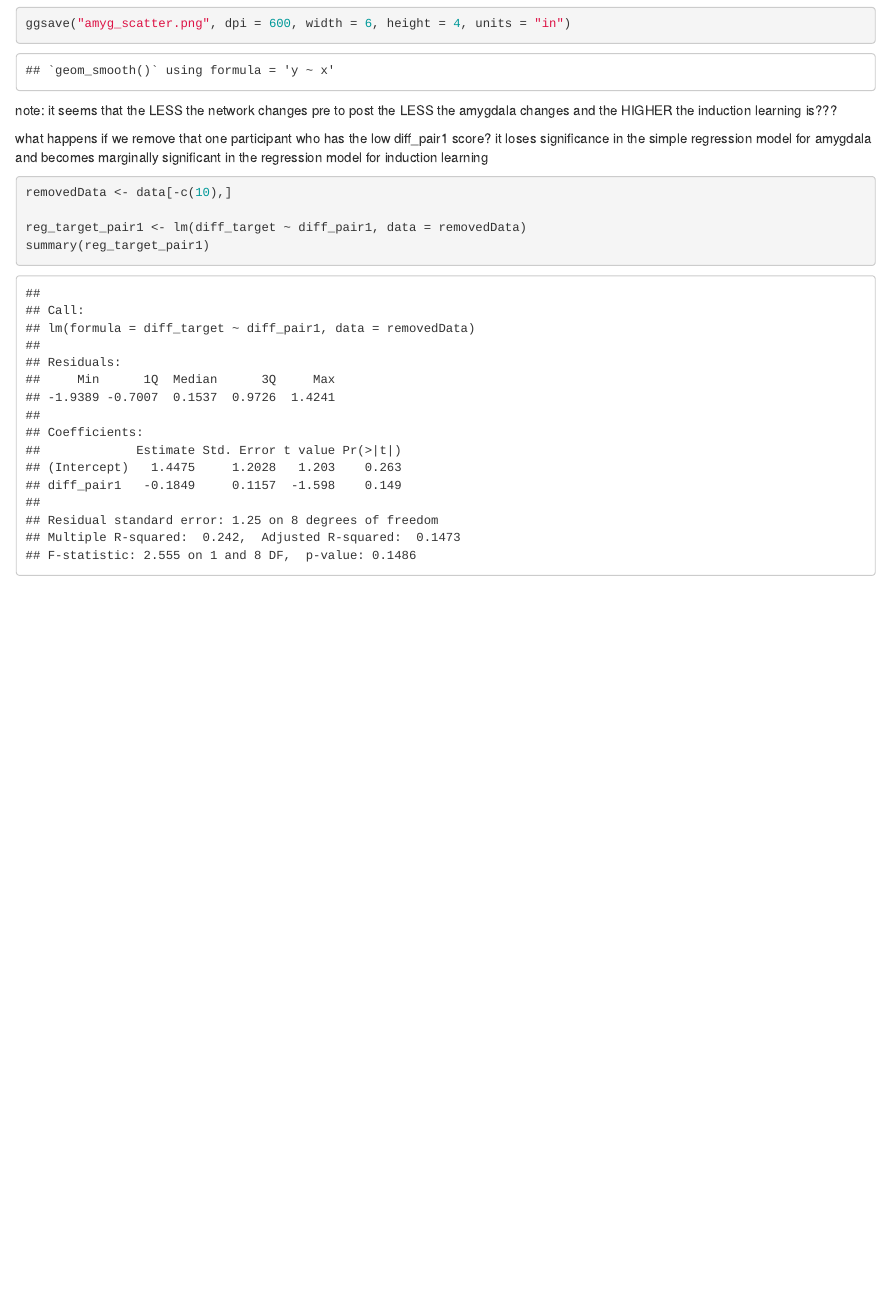
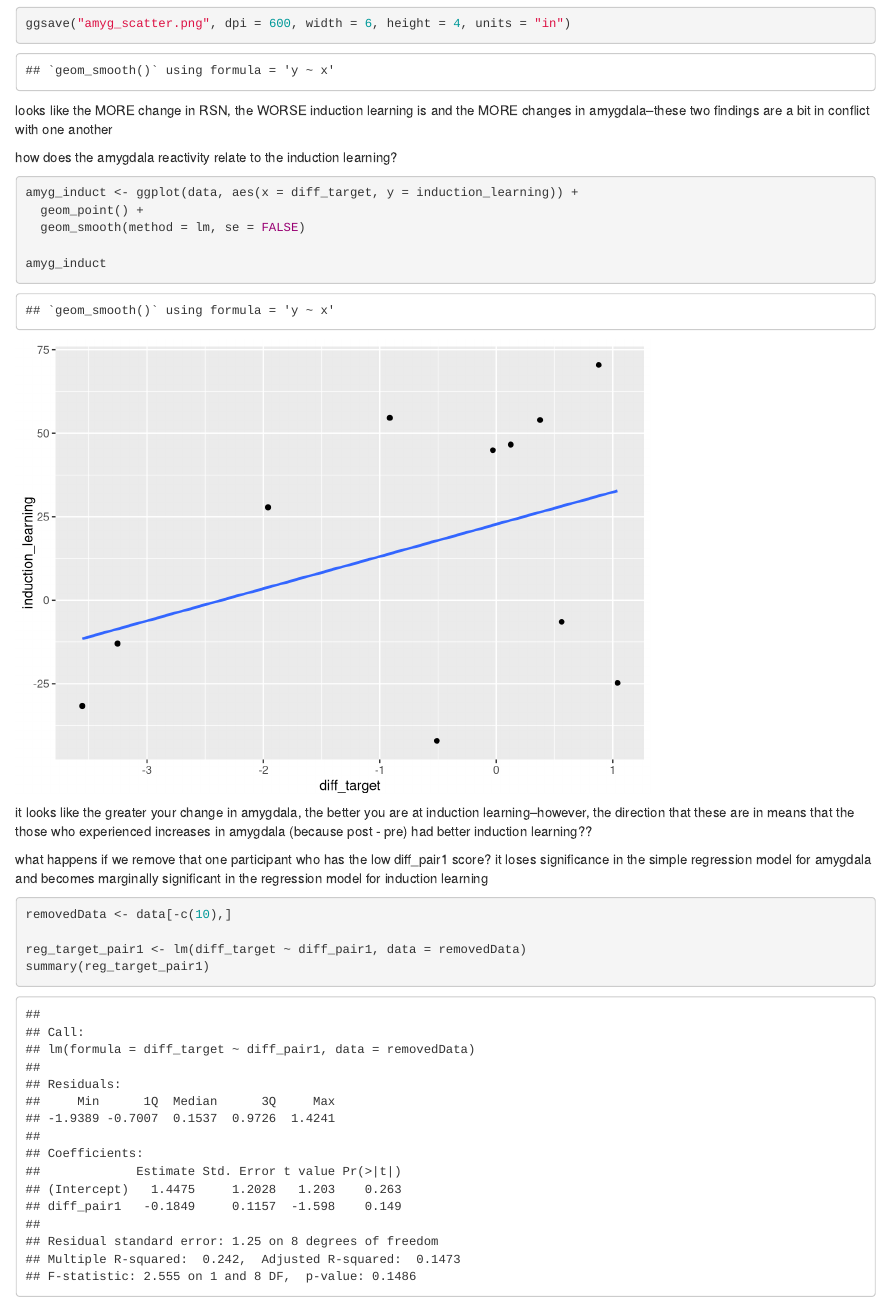
Before and after one commit to fsleyes/restingstate, an R Markdown document (restingstate.Rmd): the page in a window 1100 px wide, from 7680 px down. Rendered offline with R 4.5, knitr and Pandoc, with nearby package versions.

Commit message:
plotting amygdala change predicting induction learning

````diff
--- a/restingstate.Rmd
+++ b/restingstate.Rmd
@@ -156,7 +156,18 @@
 ggsave("amyg_scatter.png", dpi = 600, width = 6, height = 4, units = "in")
 ```
 
-note: it seems that the LESS the network changes pre to post the LESS the amygdala changes and the HIGHER the induction learning is???
+
+looks like the MORE change in RSN, the WORSE induction learning is and the MORE changes in amygdala--these two findings are a bit in conflict with one another
+
+how does the amygdala reactivity relate to the induction learning?
+```{r}
+amyg_induct <- ggplot(data, aes(x = diff_target, y = induction_learning)) +
+  geom_point() +
+  geom_smooth(method = lm, se = FALSE)
+
+amyg_induct
+```
+it looks like the greater your change in amygdala, the better you are at induction learning--however, the direction that these are in means that the those who experienced increases in amygdala (because post - pre) had better induction learning??
 
 
 what happens if we remove that one participant who has the low diff_pair1 score?
````
